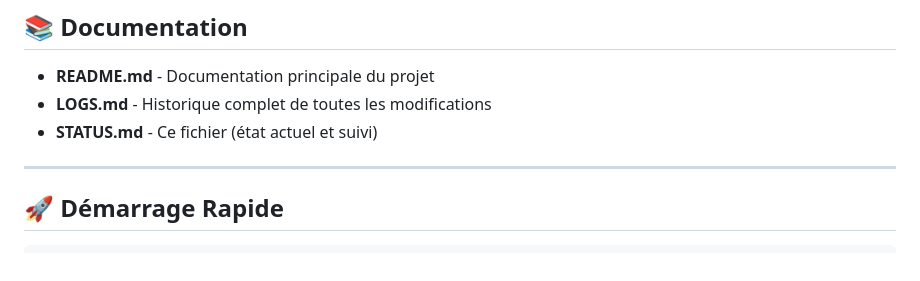
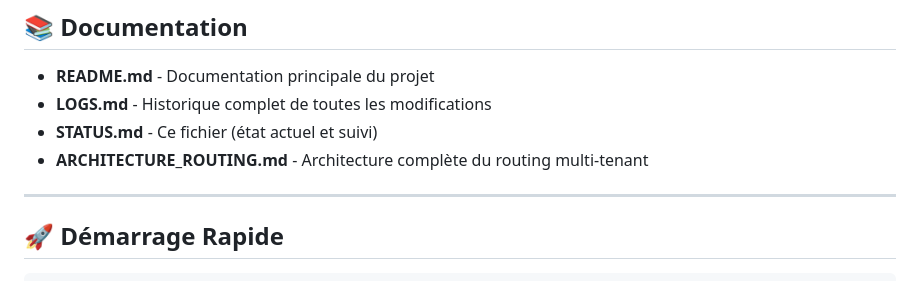
Before and after one commit to PavelDelhomme/CMS_CRM_SOLUTIONS, a Markdown page: STATUS.md, the part around the change. GitHub-like rendering.

```diff
--- a/STATUS.md
+++ b/STATUS.md
@@ -151,6 +151,7 @@
 - **README.md** - Documentation principale du projet
 - **LOGS.md** - Historique complet de toutes les modifications
 - **STATUS.md** - Ce fichier (état actuel et suivi)
+- **ARCHITECTURE_ROUTING.md** - Architecture complète du routing multi-tenant
 
 ---
 
```
Also changed, not shown: ARCHITECTURE_ROUTING.md (added, +180 -0 lines).
